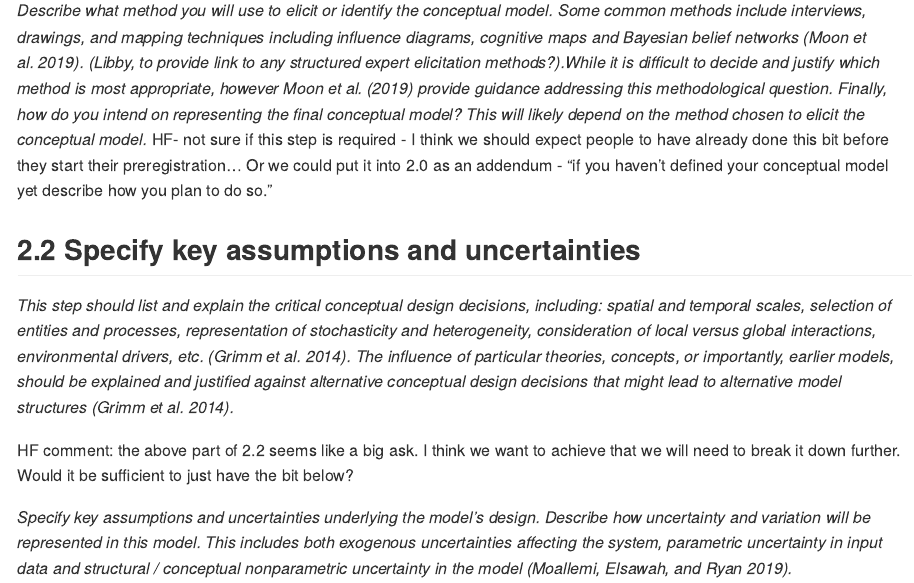
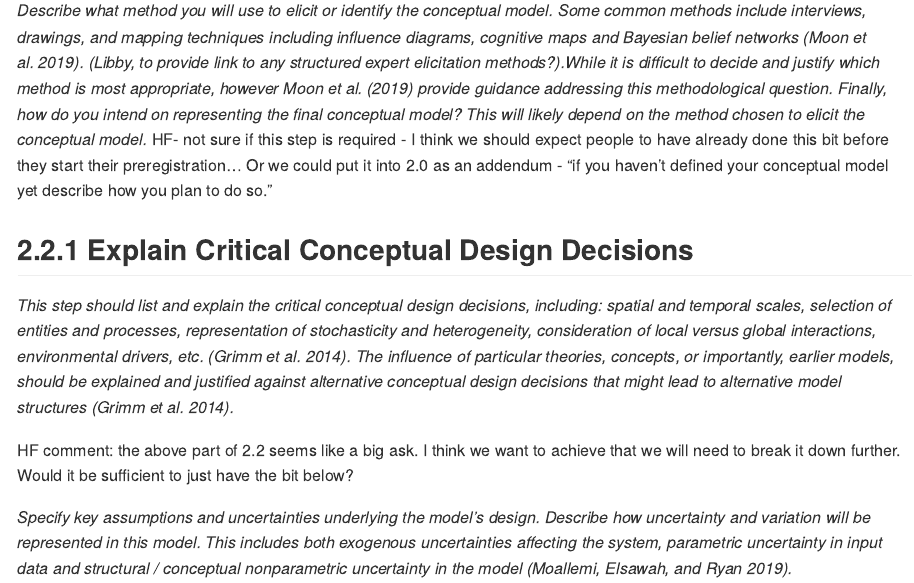
Before and after one commit to egouldo/EcoConsPreReg, an R Markdown document (analysis/preregistration_template.Rmd): the page in a window 1100 px wide, from 4180 px down. Rendered offline with R 4.5, knitr and Pandoc, with nearby package versions.

Commit message:
Update analysis/preregistration_template.Rmd
Split Item 2.2

```diff
--- a/analysis/preregistration_template.Rmd
+++ b/analysis/preregistration_template.Rmd
@@ -87,7 +87,7 @@ HF- Love this step
 *Describe what method you will use to elicit or identify the conceptual model. Some common methods include interviews, drawings, and mapping techniques including influence diagrams, cognitive maps and Bayesian belief networks (Moon et al. 2019). (Libby, to provide link to any structured expert elicitation methods?).While it is difficult to decide and justify which method is most appropriate, however Moon et al. (2019) provide guidance addressing this methodological question. Finally, how do you intend on representing the final conceptual model? This will likely depend on the method chosen to elicit the conceptual model.*
 HF- not sure if this step is required - I think we should expect people to have already done this bit before they start their preregistration... Or we could put it into 2.0 as an addendum - "if you haven't defined your conceptual model yet describe how you plan to do so."
 
-## 2.2 Specify key assumptions and uncertainties
+## 2.2.1 Explain Critical Conceptual Design Decisions
 
 *This step should list and explain the critical conceptual design decisions, including: spatial and temporal scales, selection of entities and processes, representation of stochasticity and heterogeneity, consideration of local versus global interactions, environmental drivers, etc. [@Grimm:2014es]. The influence of particular theories, concepts, or importantly, earlier models, should be explained and justified against alternative conceptual design decisions that might lead to alternative model structures [@Grimm:2014es].*
 
```
